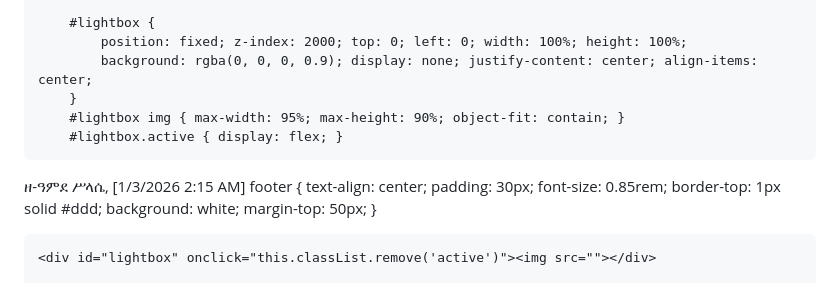
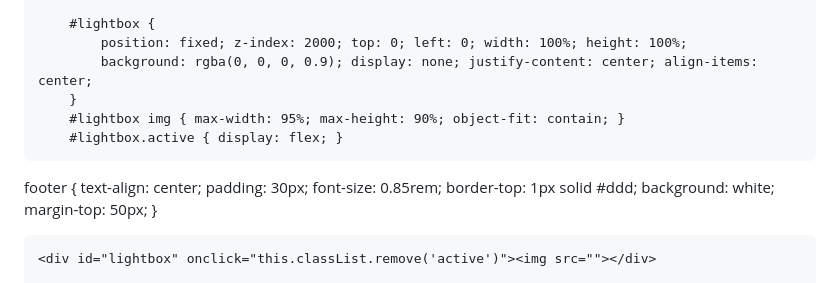
Before and after one commit to mahbetube455-oss/mahbetube1, a Markdown page: README.md, the part around one of its changes. Rendered like a GitHub page.

```diff
--- a/README.md
+++ b/README.md
@@ -78,7 +78,6 @@
         #lightbox img { max-width: 95%; max-height: 90%; object-fit: contain; }
         #lightbox.active { display: flex; }
 
-ዘ-ዓምደ ሥላሴ, [1/3/2026 2:15 AM]
 footer { text-align: center; padding: 30px; font-size: 0.85rem; border-top: 1px solid #ddd; background: white; margin-top: 50px; }
     </style>
 </head>
```
Also changed, not shown: other parts of README.md (+2 -1 lines).
